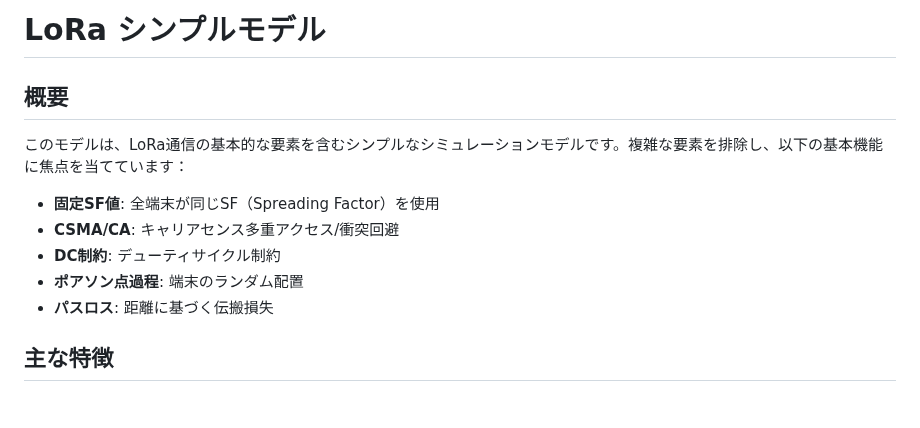
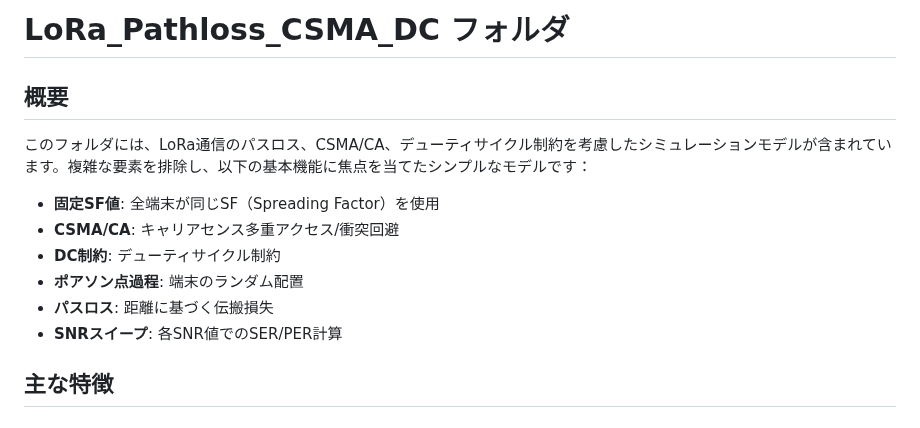
Before and after one commit to ibuki0408/LoRa, a Markdown page: LoRa_SER/LoRa_Pathloss_CSMA_DC/README_Simple_Model.md, the part around one of its changes. GitHub-like rendering.

```diff
--- a/LoRa_SER/LoRa_Pathloss_CSMA_DC/README_Simple_Model.md
+++ b/LoRa_SER/LoRa_Pathloss_CSMA_DC/README_Simple_Model.md
@@ -1,13 +1,14 @@
-# LoRa シンプルモデル
+# LoRa_Pathloss_CSMA_DC フォルダ
 
 ## 概要
-このモデルは、LoRa通信の基本的な要素を含むシンプルなシミュレーションモデルです。複雑な要素を排除し、以下の基本機能に焦点を当てています：
+このフォルダには、LoRa通信のパスロス、CSMA/CA、デューティサイクル制約を考慮したシミュレーションモデルが含まれています。複雑な要素を排除し、以下の基本機能に焦点を当てたシンプルなモデルです：
 
 - **固定SF値**: 全端末が同じSF（Spreading Factor）を使用
 - **CSMA/CA**: キャリアセンス多重アクセス/衝突回避
 - **DC制約**: デューティサイクル制約
 - **ポアソン点過程**: 端末のランダム配置
 - **パスロス**: 距離に基づく伝搬損失
+- **SNRスイープ**: 各SNR値でのSER/PER計算
 
 ## 主な特徴
 
```
Also changed, not shown: other parts of LoRa_SER/LoRa_Pathloss_CSMA_DC/README_Simple_Model.md (+92 -6 lines).
